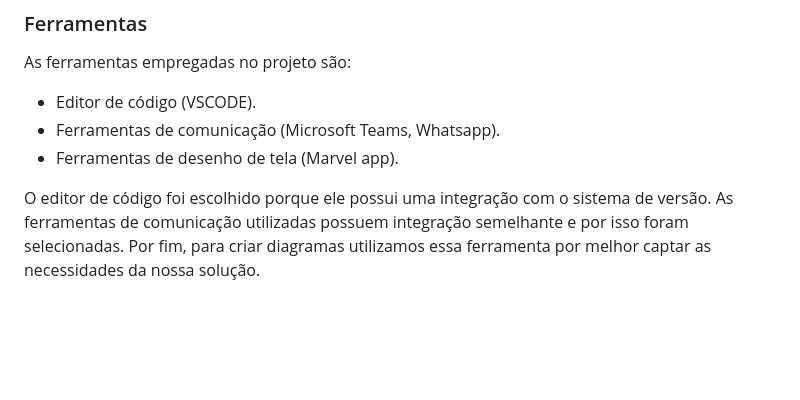
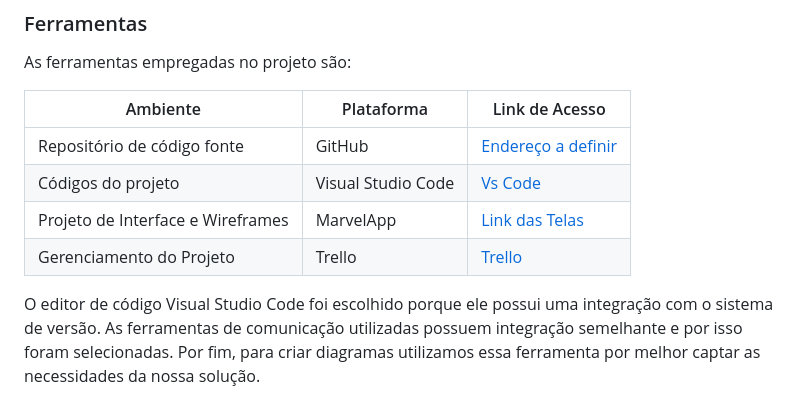
Before and after one commit to fredzampier/projeto_puc_2023-2, a Markdown page: docs/03-Metodologia.md, the part around the change. Rendered like a GitHub page; blank space fills up the shorter version.

Commit message:
Update06_03-Metodologia.md

```diff
--- a/docs/03-Metodologia.md
+++ b/docs/03-Metodologia.md
@@ -56,11 +56,15 @@ Coloque  informações sobre detalhes da implementação do Scrum seguido pelo g
 
 As ferramentas empregadas no projeto são:
 
-- Editor de código (VSCODE).
-- Ferramentas de comunicação (Microsoft Teams, Whatsapp).
-- Ferramentas de desenho de tela (Marvel app).
+| Ambiente                        | Plataforma      | Link de Acesso                                                                                       |
+|---------------------------------|-----------------|------------------------------------------------------------------------------------------------------|
+| Repositório de código fonte     | GitHub          | [Endereço a definir](#)           |
+| Códigos do projeto           | Visual Studio Code   | [Vs Code](https://code.visualstudio.com)   |
+| Projeto de Interface e Wireframes| MarvelApp       | [Link das Telas](https://marvelapp.com)                                                          |
+| Gerenciamento do Projeto        | Trello          | [Trello](https://trello.com/invite/b/q6bUeuNk/ATTI45f906a6b35bb265cc698433da606a469FB92E1F/projeto-web-puc-minas-virtual]) |
 
-O editor de código foi escolhido porque ele possui uma integração com o
+
+O editor de código Visual Studio Code foi escolhido porque ele possui uma integração com o
 sistema de versão. As ferramentas de comunicação utilizadas possuem
 integração semelhante e por isso foram selecionadas. Por fim, para criar
 diagramas utilizamos essa ferramenta por melhor captar as
```
